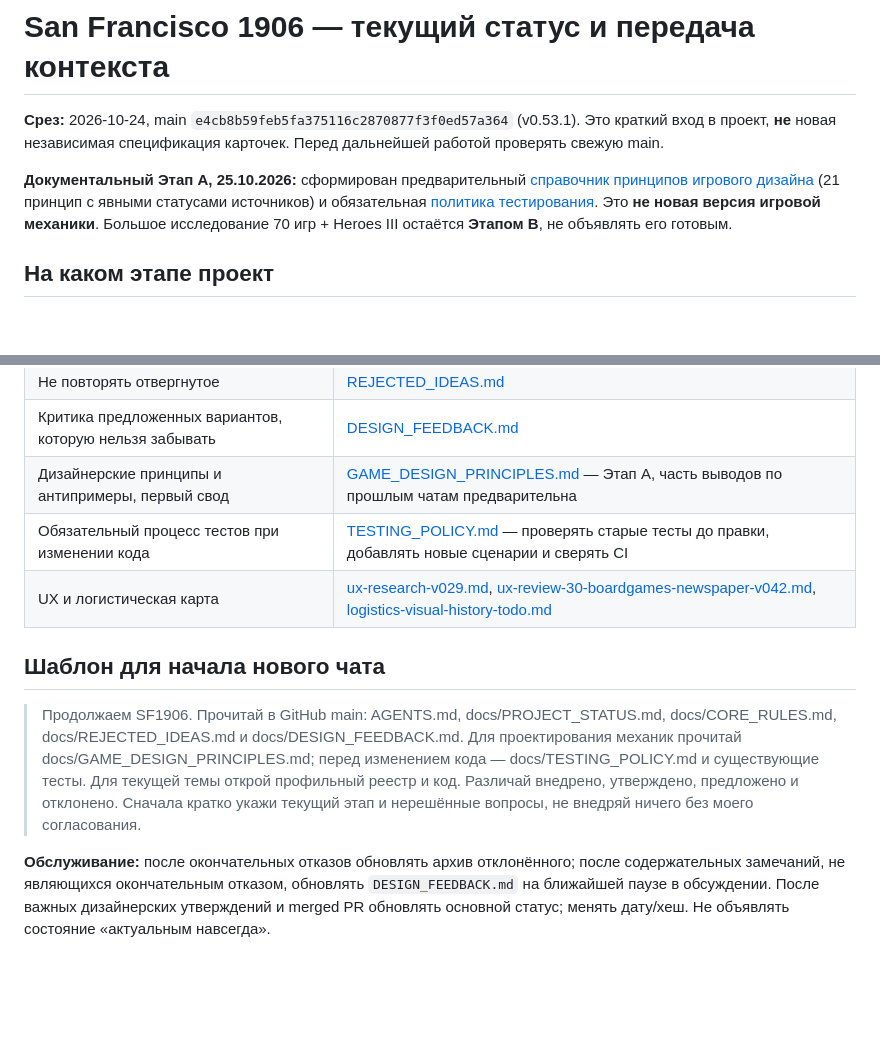
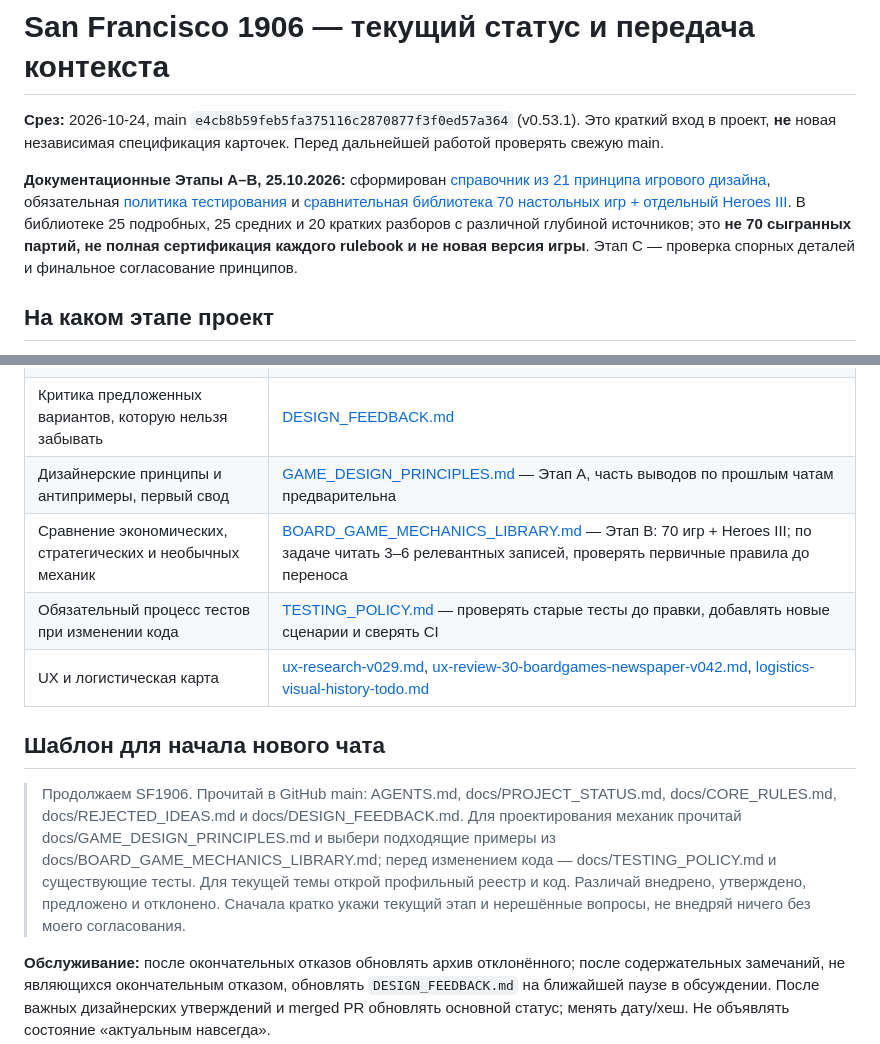
Before and after one commit to RumplestiltskinBiD/sf1906-prototype, a Markdown page: docs/PROJECT_STATUS.md, 2 parts joined by grey strips. Rendered like a GitHub page; blank space fills up the shorter version.

Commit message:
docs: link Stage B comparison library into design handoff

```diff
--- a/docs/PROJECT_STATUS.md
+++ b/docs/PROJECT_STATUS.md
@@ -2,7 +2,7 @@
 
 **Срез:** 2026-10-24, main `e4cb8b59feb5fa375116c2870877f3f0ed57a364` (v0.53.1). Это краткий вход в проект, **не** новая независимая спецификация карточек. Перед дальнейшей работой проверять свежую main.
 
-**Документальный Этап A, 25.10.2026:** сформирован предварительный [справочник принципов игрового дизайна](GAME_DESIGN_PRINCIPLES.md) (21 принцип с явными статусами источников) и обязательная [политика тестирования](TESTING_POLICY.md). Это **не новая версия игровой механики**. Большое исследование 70 игр + Heroes III остаётся **Этапом B**, не объявлять его готовым.
+**Документационные Этапы A–B, 25.10.2026:** сформирован [справочник из 21 принципа игрового дизайна](GAME_DESIGN_PRINCIPLES.md), обязательная [политика тестирования](TESTING_POLICY.md) и [сравнительная библиотека 70 настольных игр + отдельный Heroes III](BOARD_GAME_MECHANICS_LIBRARY.md). В библиотеке 25 подробных, 25 средних и 20 кратких разборов с различной глубиной источников; это **не 70 сыгранных партий, не полная сертификация каждого rulebook и не новая версия игры**. Этап C — проверка спорных деталей и финальное согласование принципов.
 
 ## На каком этапе проект
 
@@ -60,11 +60,12 @@
 | Не повторять отвергнутое | [REJECTED_IDEAS.md](REJECTED_IDEAS.md) |
 | Критика предложенных вариантов, которую нельзя забывать | [DESIGN_FEEDBACK.md](DESIGN_FEEDBACK.md) |
 | Дизайнерские принципы и антипримеры, первый свод | [GAME_DESIGN_PRINCIPLES.md](GAME_DESIGN_PRINCIPLES.md) — Этап A, часть выводов по прошлым чатам предварительна |
+| Сравнение экономических, стратегических и необычных механик | [BOARD_GAME_MECHANICS_LIBRARY.md](BOARD_GAME_MECHANICS_LIBRARY.md) — Этап B: 70 игр + Heroes III; по задаче читать 3–6 релевантных записей, проверять первичные правила до переноса |
 | Обязательный процесс тестов при изменении кода | [TESTING_POLICY.md](TESTING_POLICY.md) — проверять старые тесты до правки, добавлять новые сценарии и сверять CI |
 | UX и логистическая карта | [ux-research-v029.md](ux-research-v029.md), [ux-review-30-boardgames-newspaper-v042.md](ux-review-30-boardgames-newspaper-v042.md), [logistics-visual-history-todo.md](logistics-visual-history-todo.md) |
 
 ## Шаблон для начала нового чата
 
-> Продолжаем SF1906. Прочитай в GitHub main: AGENTS.md, docs/PROJECT_STATUS.md, docs/CORE_RULES.md, docs/REJECTED_IDEAS.md и docs/DESIGN_FEEDBACK.md. Для проектирования механик прочитай docs/GAME_DESIGN_PRINCIPLES.md; перед изменением кода — docs/TESTING_POLICY.md и существующие тесты. Для текущей темы открой профильный реестр и код. Различай внедрено, утверждено, предложено и отклонено. Сначала кратко укажи текущий этап и нерешённые вопросы, не внедряй ничего без моего согласования.
+> Продолжаем SF1906. Прочитай в GitHub main: AGENTS.md, docs/PROJECT_STATUS.md, docs/CORE_RULES.md, docs/REJECTED_IDEAS.md и docs/DESIGN_FEEDBACK.md. Для проектирования механик прочитай docs/GAME_DESIGN_PRINCIPLES.md и выбери подходящие примеры из docs/BOARD_GAME_MECHANICS_LIBRARY.md; перед изменением кода — docs/TESTING_POLICY.md и существующие тесты. Для текущей темы открой профильный реестр и код. Различай внедрено, утверждено, предложено и отклонено. Сначала кратко укажи текущий этап и нерешённые вопросы, не внедряй ничего без моего согласования.
 
 **Обслуживание:** после окончательных отказов обновлять архив отклонённого; после содержательных замечаний, не являющихся окончательным отказом, обновлять `DESIGN_FEEDBACK.md` на ближайшей паузе в обсуждении. После важных дизайнерских утверждений и merged PR обновлять основной статус; менять дату/хеш. Не объявлять состояние «актуальным навсегда».
```
